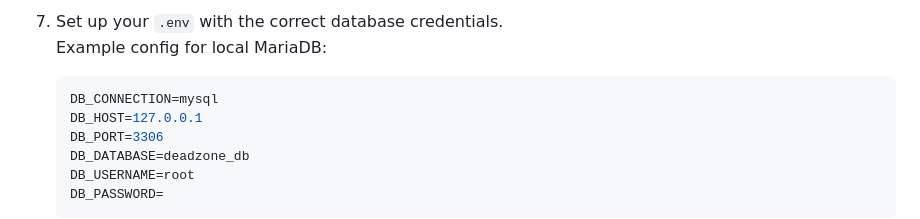
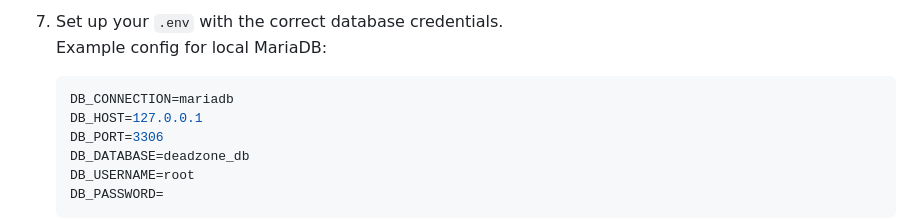
Before and after one commit to SwitchCompagnie/Deadzone-Revive-Website-Game, a Markdown page: README.md, the part around the change. Rendered like a GitHub page.

````diff
--- a/README.md
+++ b/README.md
@@ -36,7 +36,7 @@ Laravel-based web platform for the Deadzone project.
    Example config for local MariaDB:
 
    ```env
-   DB_CONNECTION=mysql
+   DB_CONNECTION=mariadb
    DB_HOST=127.0.0.1
    DB_PORT=3306
    DB_DATABASE=deadzone_db
````
